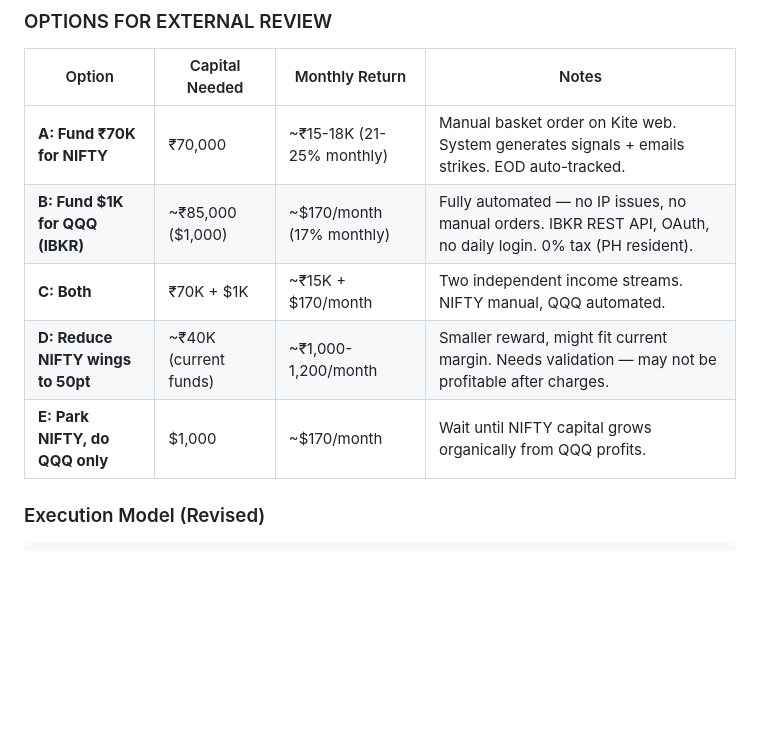
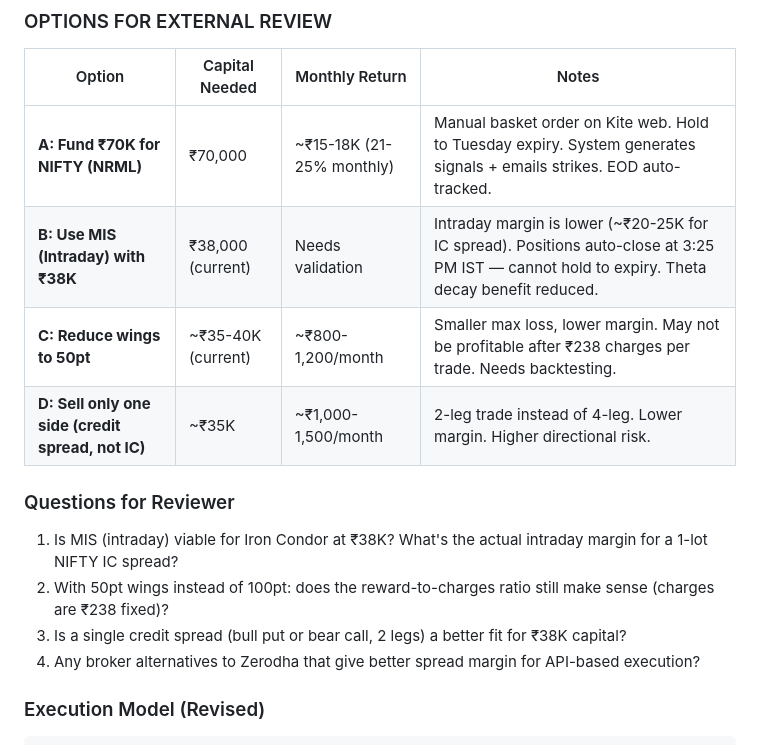
Before and after one commit to pativija96-tech/Options-Tycoon, a Markdown page: BRD_EXTERNAL.md, the part around the change. GitHub-like rendering; blank space fills up the shorter version.

Commit message:
docs: BRD v7.1 — NIFTY-only options, intraday testing, questions for reviewer

```diff
--- a/BRD_EXTERNAL.md
+++ b/BRD_EXTERNAL.md
@@ -136,11 +136,17 @@ You: Sleep through it. Check results in the morning.
 
 | Option | Capital Needed | Monthly Return | Notes |
 |--------|---------------|----------------|-------|
-| **A: Fund ₹70K for NIFTY** | ₹70,000 | ~₹15-18K (21-25% monthly) | Manual basket order on Kite web. System generates signals + emails strikes. EOD auto-tracked. |
-| **B: Fund $1K for QQQ (IBKR)** | ~₹85,000 ($1,000) | ~$170/month (17% monthly) | Fully automated — no IP issues, no manual orders. IBKR REST API, OAuth, no daily login. 0% tax (PH resident). |
-| **C: Both** | ₹70K + $1K | ~₹15K + $170/month | Two independent income streams. NIFTY manual, QQQ automated. |
-| **D: Reduce NIFTY wings to 50pt** | ~₹40K (current funds) | ~₹1,000-1,200/month | Smaller reward, might fit current margin. Needs validation — may not be profitable after charges. |
-| **E: Park NIFTY, do QQQ only** | $1,000 | ~$170/month | Wait until NIFTY capital grows organically from QQQ profits. |
+| **A: Fund ₹70K for NIFTY (NRML)** | ₹70,000 | ~₹15-18K (21-25% monthly) | Manual basket order on Kite web. Hold to Tuesday expiry. System generates signals + emails strikes. EOD auto-tracked. |
+| **B: Use MIS (Intraday) with ₹38K** | ₹38,000 (current) | Needs validation | Intraday margin is lower (~₹20-25K for IC spread). Positions auto-close at 3:25 PM IST — cannot hold to expiry. Theta decay benefit reduced. |
+| **C: Reduce wings to 50pt** | ~₹35-40K (current) | ~₹800-1,200/month | Smaller max loss, lower margin. May not be profitable after ₹238 charges per trade. Needs backtesting. |
+| **D: Sell only one side (credit spread, not IC)** | ~₹35K | ~₹1,000-1,500/month | 2-leg trade instead of 4-leg. Lower margin. Higher directional risk. |
+
+### Questions for Reviewer
+
+1. Is MIS (intraday) viable for Iron Condor at ₹38K? What's the actual intraday margin for a 1-lot NIFTY IC spread?
+2. With 50pt wings instead of 100pt: does the reward-to-charges ratio still make sense (charges are ₹238 fixed)?
+3. Is a single credit spread (bull put or bear call, 2 legs) a better fit for ₹38K capital?
+4. Any broker alternatives to Zerodha that give better spread margin for API-based execution?
 
 ### Execution Model (Revised)
 
```
